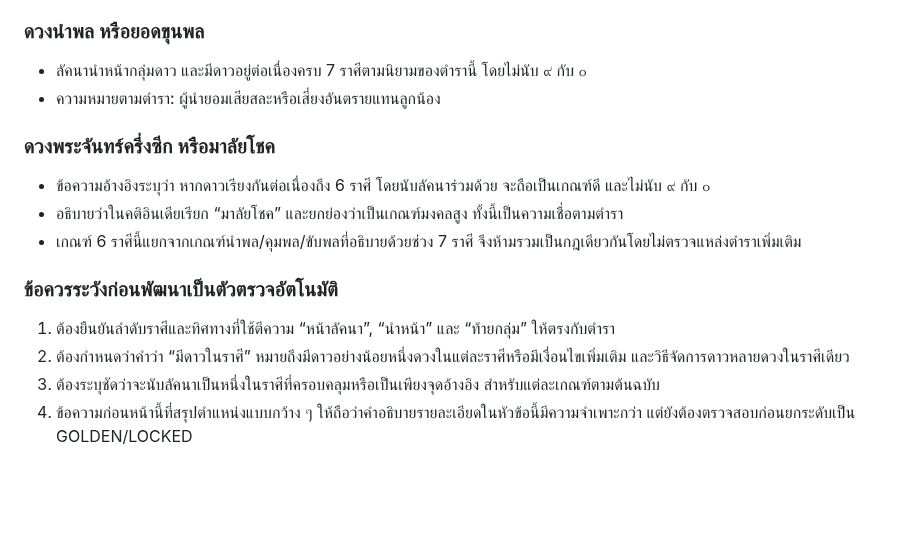
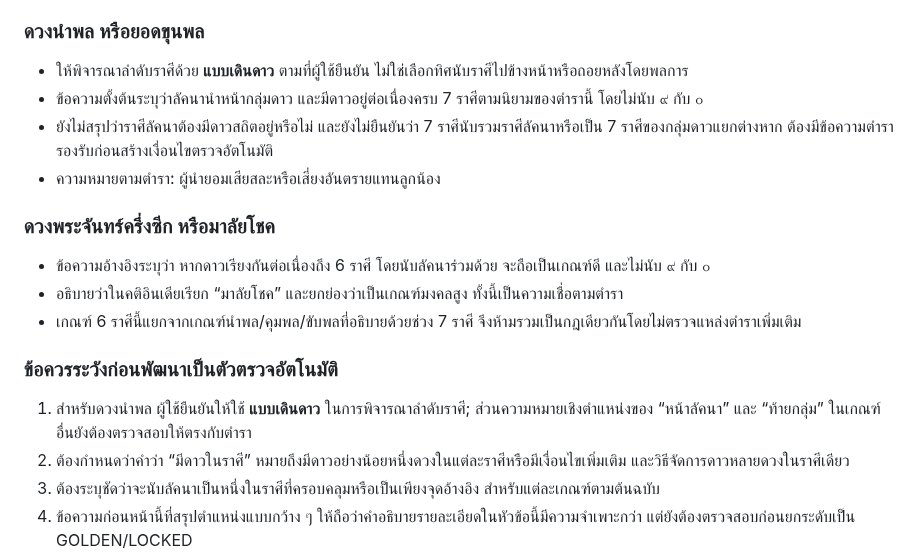
Before and after one commit to tancorp-web/Learn, a Markdown page: docs/THAI_ASTROLOGY_KNOWLEDGE_BASE.md, the part around the change. GitHub-like rendering; blank space fills up the shorter version.

Commit message:
Clarify directional rule for Thai astrology Nampol

```diff
--- a/docs/THAI_ASTROLOGY_KNOWLEDGE_BASE.md
+++ b/docs/THAI_ASTROLOGY_KNOWLEDGE_BASE.md
@@ -257,7 +257,9 @@
 - คำว่า “หน้าลัคนา” ต้องกำหนดทิศการนับราศีตามระบบที่ใช้อย่างชัดเจนก่อนแปลงเป็นเงื่อนไขโค้ด
 
 ### ดวงนำพล หรือยอดขุนพล
-- ลัคนานำหน้ากลุ่มดาว และมีดาวอยู่ต่อเนื่องครบ 7 ราศีตามนิยามของตำรานี้ โดยไม่นับ ๙ กับ ๐
+- ให้พิจารณาลำดับราศีด้วย **แบบเดินดาว** ตามที่ผู้ใช้ยืนยัน ไม่ใช่เลือกทิศนับราศีไปข้างหน้าหรือถอยหลังโดยพลการ
+- ข้อความตั้งต้นระบุว่าลัคนานำหน้ากลุ่มดาว และมีดาวอยู่ต่อเนื่องครบ 7 ราศีตามนิยามของตำรานี้ โดยไม่นับ ๙ กับ ๐
+- ยังไม่สรุปว่าราศีลัคนาต้องมีดาวสถิตอยู่หรือไม่ และยังไม่ยืนยันว่า 7 ราศีนับรวมราศีลัคนาหรือเป็น 7 ราศีของกลุ่มดาวแยกต่างหาก ต้องมีข้อความตำรารองรับก่อนสร้างเงื่อนไขตรวจอัตโนมัติ
 - ความหมายตามตำรา: ผู้นำยอมเสียสละหรือเสี่ยงอันตรายแทนลูกน้อง
 
 ### ดวงพระจันทร์ครึ่งซีก หรือมาลัยโชค
@@ -266,7 +268,7 @@
 - เกณฑ์ 6 ราศีนี้แยกจากเกณฑ์นำพล/คุมพล/ขับพลที่อธิบายด้วยช่วง 7 ราศี จึงห้ามรวมเป็นกฎเดียวกันโดยไม่ตรวจแหล่งตำราเพิ่มเติม
 
 ### ข้อควรระวังก่อนพัฒนาเป็นตัวตรวจอัตโนมัติ
-1. ต้องยืนยันลำดับราศีและทิศทางที่ใช้ตีความ “หน้าลัคนา”, “นำหน้า” และ “ท้ายกลุ่ม” ให้ตรงกับตำรา
+1. สำหรับดวงนำพล ผู้ใช้ยืนยันให้ใช้ **แบบเดินดาว** ในการพิจารณาลำดับราศี; ส่วนความหมายเชิงตำแหน่งของ “หน้าลัคนา” และ “ท้ายกลุ่ม” ในเกณฑ์อื่นยังต้องตรวจสอบให้ตรงกับตำรา
 2. ต้องกำหนดว่าคำว่า “มีดาวในราศี” หมายถึงมีดาวอย่างน้อยหนึ่งดวงในแต่ละราศีหรือมีเงื่อนไขเพิ่มเติม และวิธีจัดการดาวหลายดวงในราศีเดียว
 3. ต้องระบุชัดว่าจะนับลัคนาเป็นหนึ่งในราศีที่ครอบคลุมหรือเป็นเพียงจุดอ้างอิง สำหรับแต่ละเกณฑ์ตามต้นฉบับ
 4. ข้อความก่อนหน้านี้ที่สรุปตำแหน่งแบบกว้าง ๆ ให้ถือว่าคำอธิบายรายละเอียดในหัวข้อนี้มีความจำเพาะกว่า แต่ยังต้องตรวจสอบก่อนยกระดับเป็น GOLDEN/LOCKED
```
